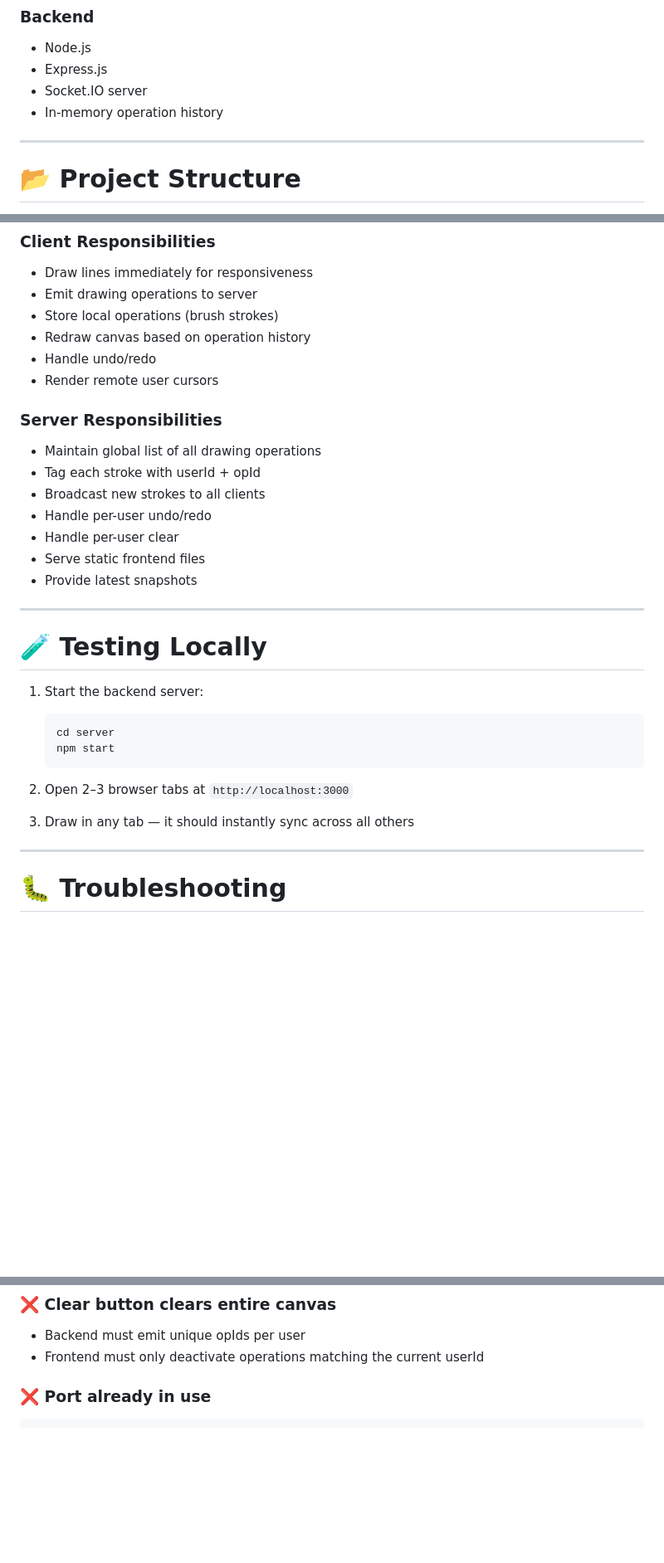
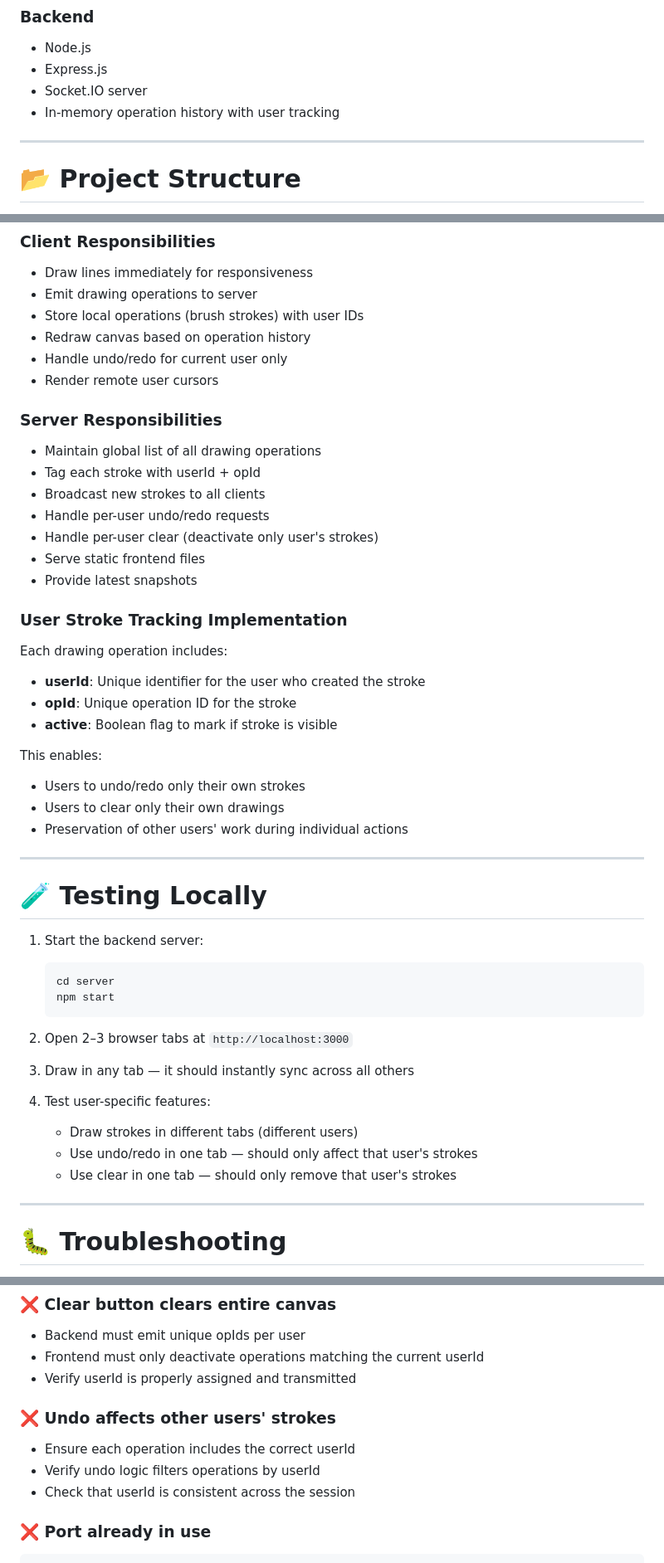
Before and after one commit to Rishabhjain2003/CollaborativeCanvas, a Markdown page: README.md, 3 parts joined by grey strips. Shown: that part at 83% size. GitHub-like rendering; blank space fills up the shorter version.

```diff
--- a/README.md
+++ b/README.md
@@ -43,7 +44,7 @@ Fully deployable on **Render**, **Railway**, **DigitalOcean**, **Heroku**, etc.
 * Node.js
 * Express.js
 * Socket.IO server
-* In-memory operation history
+* In-memory operation history with user tracking
 
 ---
 
@@ -193,9 +194,9 @@ const socket = io("https://your-backend-url.com");
 
 * Draw lines immediately for responsiveness
 * Emit drawing operations to server
-* Store local operations (brush strokes)
+* Store local operations (brush strokes) with user IDs
 * Redraw canvas based on operation history
-* Handle undo/redo
+* Handle undo/redo for current user only
 * Render remote user cursors
 
 ### **Server Responsibilities**
@@ -203,10 +204,22 @@ const socket = io("https://your-backend-url.com");
 * Maintain global list of all drawing operations
 * Tag each stroke with userId + opId
 * Broadcast new strokes to all clients
-* Handle per-user undo/redo
-* Handle per-user clear
+* Handle per-user undo/redo requests
+* Handle per-user clear (deactivate only user's strokes)
 * Serve static frontend files
 * Provide latest snapshots
+
+### **User Stroke Tracking Implementation**
+
+Each drawing operation includes:
+* **userId**: Unique identifier for the user who created the stroke
+* **opId**: Unique operation ID for the stroke
+* **active**: Boolean flag to mark if stroke is visible
+
+This enables:
+* Users to undo/redo only their own strokes
+* Users to clear only their own drawings
+* Preservation of other users' work during individual actions
 
 ---
 
@@ -221,6 +234,11 @@ const socket = io("https://your-backend-url.com");
 2. Open 2–3 browser tabs at `http://localhost:3000`
 
 3. Draw in any tab — it should instantly sync across all others
+
+4. Test user-specific features:
+   * Draw strokes in different tabs (different users)
+   * Use undo/redo in one tab — should only affect that user's strokes
+   * Use clear in one tab — should only remove that user's strokes
 
 ---
 
@@ -242,6 +260,13 @@ const socket = io("https://your-backend-url.com");
 
 * Backend must emit unique opIds per user
 * Frontend must only deactivate operations matching the current userId
+* Verify userId is properly assigned and transmitted
+
+### **❌ Undo affects other users' strokes**
+
+* Ensure each operation includes the correct userId
+* Verify undo logic filters operations by userId
+* Check that userId is consistent across the session
 
 ### **❌ Port already in use**
 
```
Also changed, not shown: other parts of README.md (+3 -1 lines).
